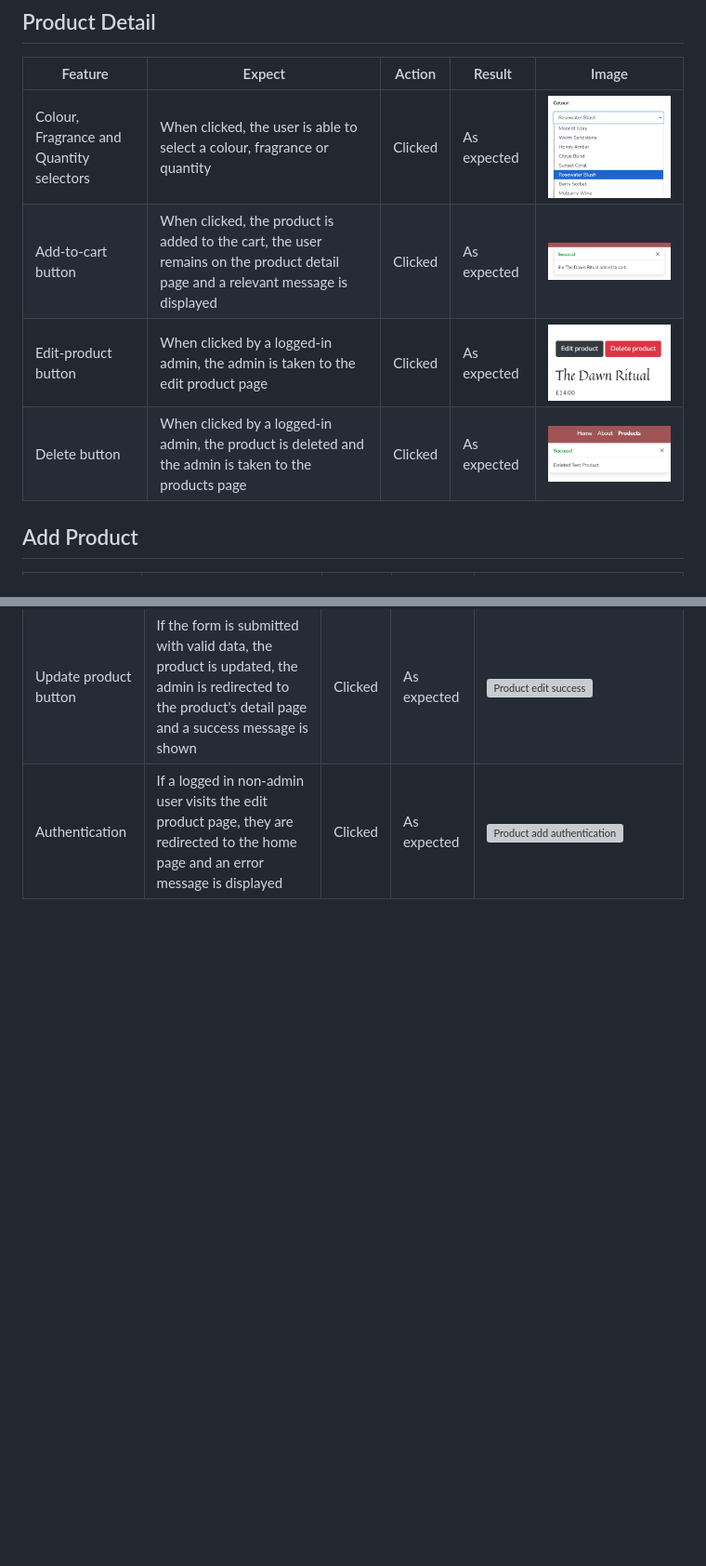
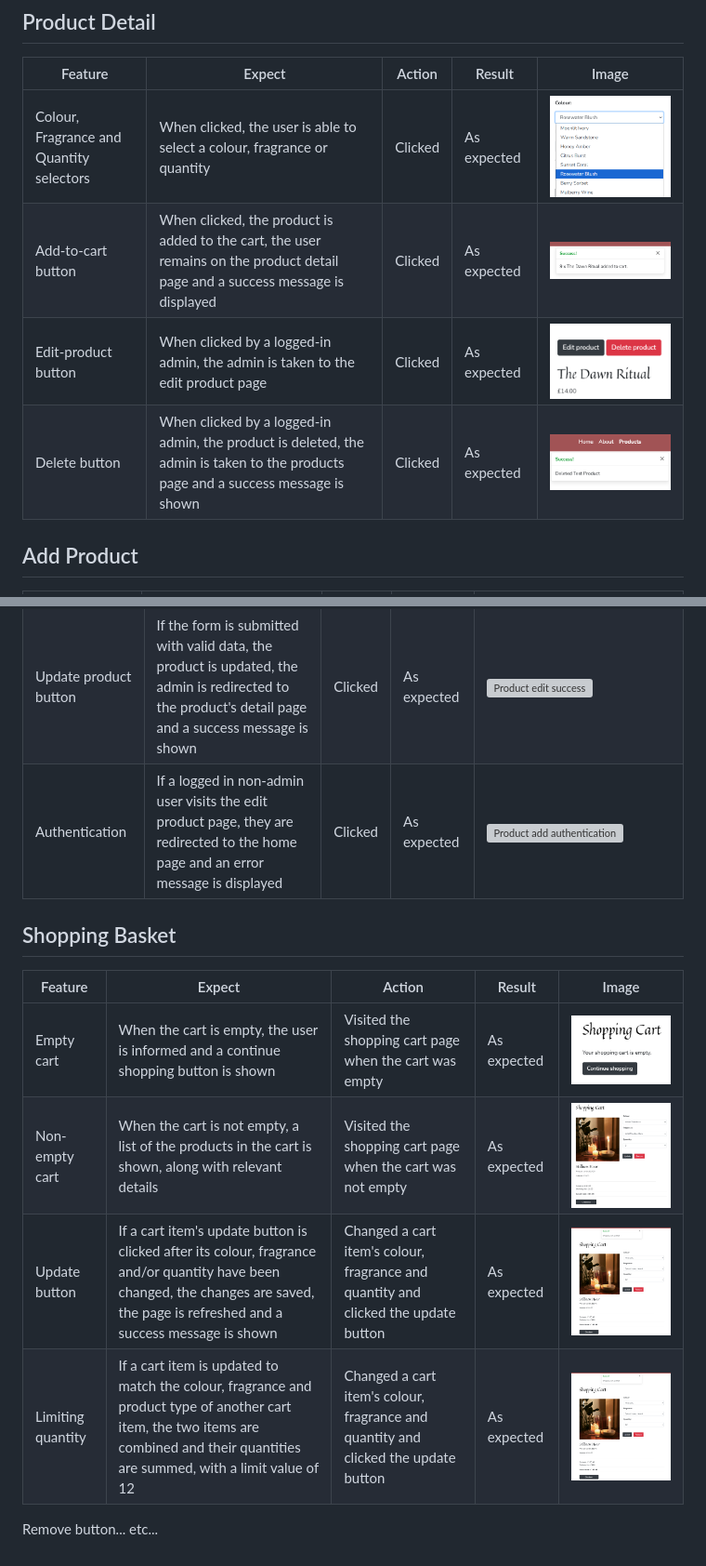
Before and after one commit to John-Kingham/scentifique, a Markdown page: docs/TESTING.md, 2 parts joined by grey strips. Shown at 93% size. GitHub-like rendering; pictures changed too: docs/images/testing/cart-empty-page.png (added), docs/images/testing/cart-item-updated.png (added), docs/images/testing/cart-not-empty-page.png (added); blank space fills up the shorter version; grey boxes are pictures that could not be loaded.

Commit message:
docs: add shopping basket to testing.md

```diff
--- a/docs/TESTING.md
+++ b/docs/TESTING.md
@@ -49,9 +49,9 @@ Messages were testing during each of the relevant testing sections below.
 |Feature|Expect|Action|Result|Image|
 |---|---|---|---|---|
 |Colour, Fragrance and Quantity selectors|When clicked, the user is able to select a colour, fragrance or quantity|Clicked|As expected|![Product detail selector](./images/testing/product-detail-selector.png)|
-|Add-to-cart button|When clicked, the product is added to the cart, the user remains on the product detail page and a relevant message is displayed|Clicked|As expected|![Product detail add-to-cart success](./images/testing/product-detail-add-to-cart-success.png)|
+|Add-to-cart button|When clicked, the product is added to the cart, the user remains on the product detail page and a success message is displayed|Clicked|As expected|![Product detail add-to-cart success](./images/testing/product-detail-add-to-cart-success.png)|
 |Edit-product button|When clicked by a logged-in admin, the admin is taken to the edit product page|Clicked|As expected|![Product detail add-to-cart success](./images/testing/product-detail-edit-delete-buttons.png)|
-|Delete button|When clicked by a logged-in admin, the product is deleted and the admin is taken to the products page|Clicked|As expected|![Product detail delete success](./images/testing/product-detail-delete-success.png)|
+|Delete button|When clicked by a logged-in admin, the product is deleted, the admin is taken to the products page and a success message is shown|Clicked|As expected|![Product detail delete success](./images/testing/product-detail-delete-success.png)|
 
 ## Add Product
 
@@ -68,3 +68,14 @@ Messages were testing during each of the relevant testing sections below.
 |Validation|If the form is submitted with blank mandatory fields, submission fails and a validation error is shown|Clicked|As expected|![Product edit mandatory error](./images/testing/product-edit-mandatory-error.png)|
 |Update product button|If the form is submitted with valid data, the product is updated, the admin is redirected to the product's detail page and a success message is shown|Clicked|As expected|![Product edit success](./images/testing/product-edit-success.png)|
 |Authentication|If a logged in non-admin user visits the edit product page, they are redirected to the home page and an error message is displayed|Clicked|As expected|![Product add authentication](./images/testing/product-edit-authentication.png)|
+
+## Shopping Basket
+
+|Feature|Expect|Action|Result|Image|
+|---|---|---|---|---|
+|Empty cart|When the cart is empty, the user is informed and a continue shopping button is shown|Visited the shopping cart page when the cart was empty|As expected|![Empty cart](./images/testing/cart-empty-page.png)|
+|Non-empty cart|When the cart is not empty, a list of the products in the cart is shown, along with relevant details|Visited the shopping cart page when the cart was not empty|As expected|![Not empty cart](./images/testing/cart-not-empty-page.png)|
+|Update button|If a cart item's update button is clicked after its colour, fragrance and/or quantity have been changed, the changes are saved, the page is refreshed and a success message is shown|Changed a cart item's colour, fragrance and quantity and clicked the update button|As expected|![Updated cart item](./images/testing/cart-item-updated.png)|
+|Limiting quantity|If a cart item is updated to match the colour, fragrance and product type of another cart item, the two items are combined and their quantities are summed, with a limit value of 12|Changed a cart item's colour, fragrance and quantity and clicked the update button|As expected|![Updated cart item](./images/testing/cart-item-updated.png)|
+Remove button...
+etc...
```
